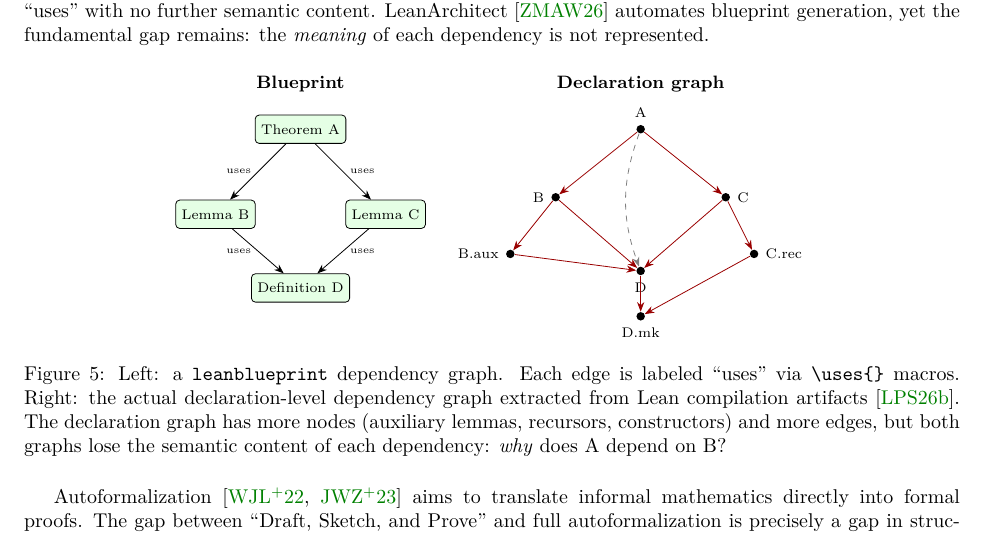
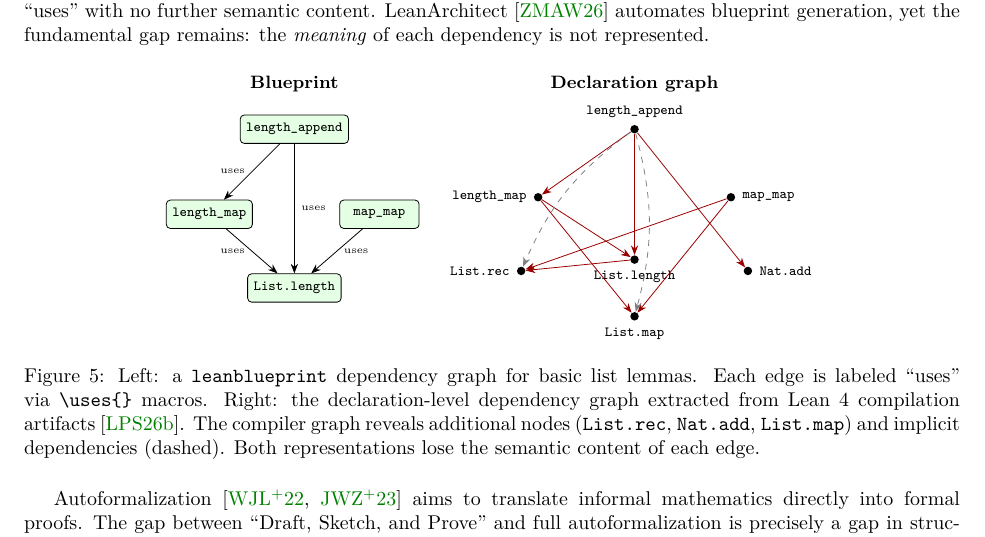
Before and after one commit to MathNetwork/Astrolabe, a LaTeX paper (paper/main.tex, which reads paper/sections/introduction.tex): part of page 3 of 5, cut so that both start at the same text. Compiled offline with pdfLaTeX.

Commit message:
paper §1 fig5: use real Mathlib names (length_append, length_map, List.rec, Nat.add)
Co-Authored-By: Claude Opus 4.6 (1M context) <noreply@anthropic.com>

```diff
--- a/paper/sections/introduction.tex
+++ b/paper/sections/introduction.tex
@@ -102,38 +102,38 @@ Our work originates from a concrete software design problem in the formalization
   arr/.style={->, >=Stealth, thin},
   darr/.style={->, >=Stealth, thin, red!60!black}
 ]
-% Left: Blueprint graph
+% Left: Blueprint graph (manual, via \uses{} macro)
 \node[font=\small\bfseries] at (1.5, 2.8) {Blueprint};
-\node[bp] (thm) at (1.5, 2) {Theorem A};
-\node[bp] (lem1) at (0, 0.5) {Lemma B};
-\node[bp] (lem2) at (3, 0.5) {Lemma C};
-\node[bp] (defn) at (1.5, -0.8) {Definition D};
-\draw[arr] (thm) -- node[left, font=\tiny] {uses} (lem1);
-\draw[arr] (thm) -- node[right, font=\tiny] {uses} (lem2);
-\draw[arr] (lem1) -- node[left, font=\tiny] {uses} (defn);
-\draw[arr] (lem2) -- node[right, font=\tiny] {uses} (defn);
+\node[bp] (la) at (1.5, 2) {\texttt{length\_append}};
+\node[bp] (lm) at (0, 0.5) {\texttt{length\_map}};
+\node[bp] (mm) at (3, 0.5) {\texttt{map\_map}};
+\node[bp] (len) at (1.5, -0.8) {\texttt{List.length}};
+\draw[arr] (la) -- node[left, font=\tiny] {uses} (lm);
+\draw[arr] (la) -- node[right, font=\tiny] {uses} (len);
+\draw[arr] (lm) -- node[left, font=\tiny] {uses} (len);
+\draw[arr] (mm) -- node[right, font=\tiny] {uses} (len);
 
-% Right: Declaration-level graph (more edges, finer-grained)
+% Right: Declaration-level graph (compiler-extracted, finer-grained)
 \node[font=\small\bfseries] at (7.5, 2.8) {Declaration graph};
-\node[decl, label={[font=\scriptsize]above:A}] (a) at (7.5, 2) {};
-\node[decl, label={[font=\scriptsize]left:B}] (b) at (6, 0.8) {};
-\node[decl, label={[font=\scriptsize]right:C}] (c) at (9, 0.8) {};
-\node[decl, label={[font=\scriptsize]below:D}] (d) at (7.5, -0.5) {};
-\node[decl, label={[font=\scriptsize]left:B.aux}] (baux) at (5.2, -0.2) {};
-\node[decl, label={[font=\scriptsize]right:C.rec}] (crec) at (9.5, -0.2) {};
-\node[decl, label={[font=\scriptsize]below:D.mk}] (dmk) at (7.5, -1.3) {};
+\node[decl, label={[font=\scriptsize]above:\texttt{length\_append}}] (a) at (7.5, 2) {};
+\node[decl, label={[font=\scriptsize]left:\texttt{length\_map}}] (b) at (5.8, 0.8) {};
+\node[decl, label={[font=\scriptsize]right:\texttt{map\_map}}] (c) at (9.2, 0.8) {};
+\node[decl, label={[font=\scriptsize]below:\texttt{List.length}}] (d) at (7.5, -0.3) {};
+\node[decl, label={[font=\scriptsize]left:\texttt{List.rec}}] (rec) at (5.5, -0.5) {};
+\node[decl, label={[font=\scriptsize]right:\texttt{Nat.add}}] (add) at (9.5, -0.5) {};
+\node[decl, label={[font=\scriptsize]below:\texttt{List.map}}] (map) at (7.5, -1.3) {};
 \draw[darr] (a) -- (b);
-\draw[darr] (a) -- (c);
+\draw[darr] (a) -- (d);
+\draw[darr] (a) -- (add);
 \draw[darr] (b) -- (d);
-\draw[darr] (c) -- (d);
-\draw[darr] (b) -- (baux);
-\draw[darr] (c) -- (crec);
-\draw[darr] (baux) -- (d);
-\draw[darr] (crec) -- (dmk);
-\draw[darr] (d) -- (dmk);
-\draw[darr, dashed, gray] (a) to[bend right=20] (d);
+\draw[darr] (b) -- (map);
+\draw[darr] (c) -- (map);
+\draw[darr] (c) -- (rec);
+\draw[darr] (d) -- (rec);
+\draw[darr, dashed, gray] (a) to[bend right=15] (rec);
+\draw[darr, dashed, gray] (a) to[bend left=15] (map);
 \end{tikzpicture}
-\caption{Left: a \texttt{leanblueprint} dependency graph. Each edge is labeled ``uses'' via \texttt{\textbackslash uses\{\}} macros. Right: the actual declaration-level dependency graph extracted from Lean compilation artifacts~\cite{LiPengSeverini2026}. The declaration graph has more nodes (auxiliary lemmas, recursors, constructors) and more edges, but both graphs lose the semantic content of each dependency: \emph{why} does A depend on B?}
+\caption{Left: a \texttt{leanblueprint} dependency graph for basic list lemmas. Each edge is labeled ``uses'' via \texttt{\textbackslash uses\{\}} macros. Right: the declaration-level dependency graph extracted from Lean~4 compilation artifacts~\cite{LiPengSeverini2026}. The compiler graph reveals additional nodes (\texttt{List.rec}, \texttt{Nat.add}, \texttt{List.map}) and implicit dependencies (dashed). Both representations lose the semantic content of each edge.}
 \label{fig:blueprint-vs-decl}
 \end{figure}
 
```
